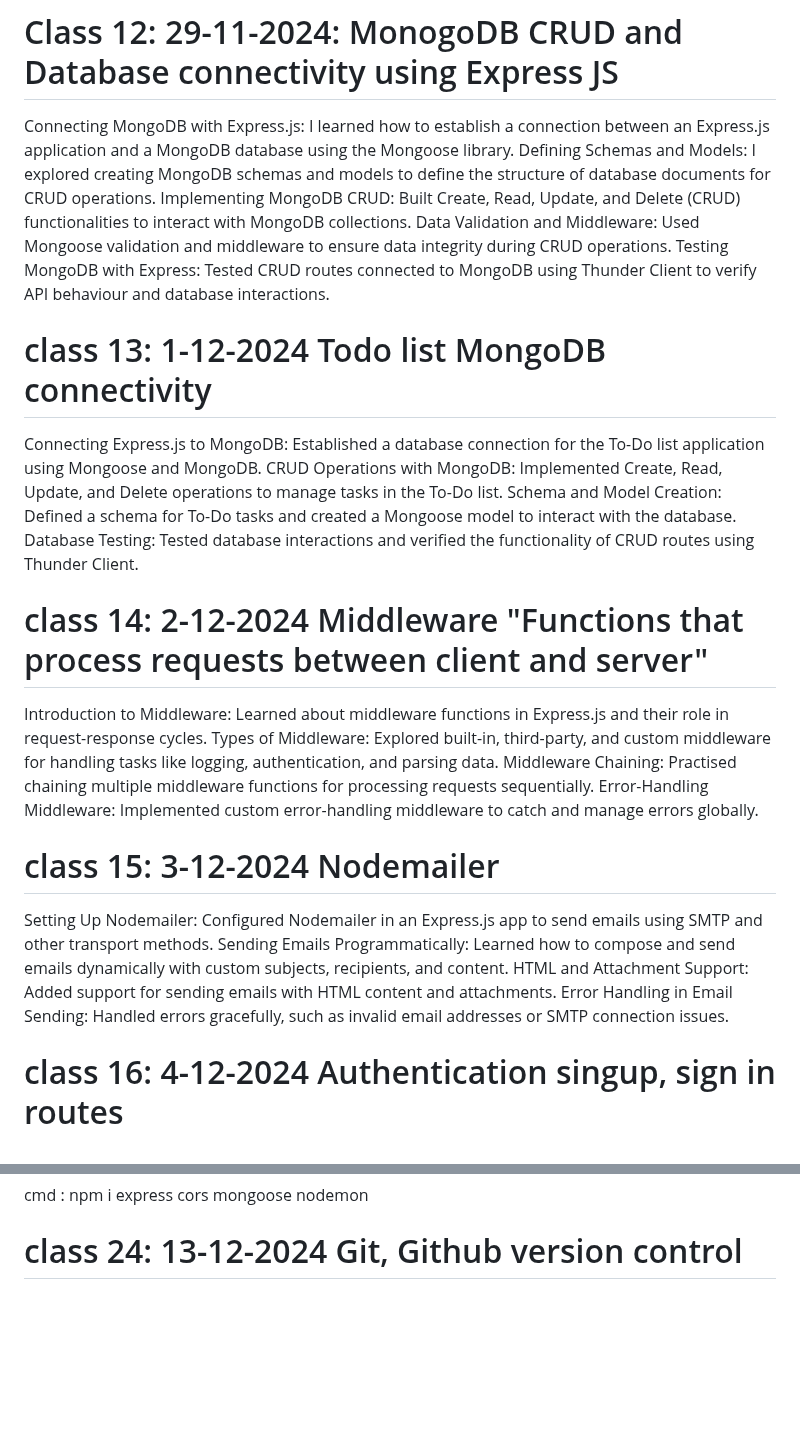
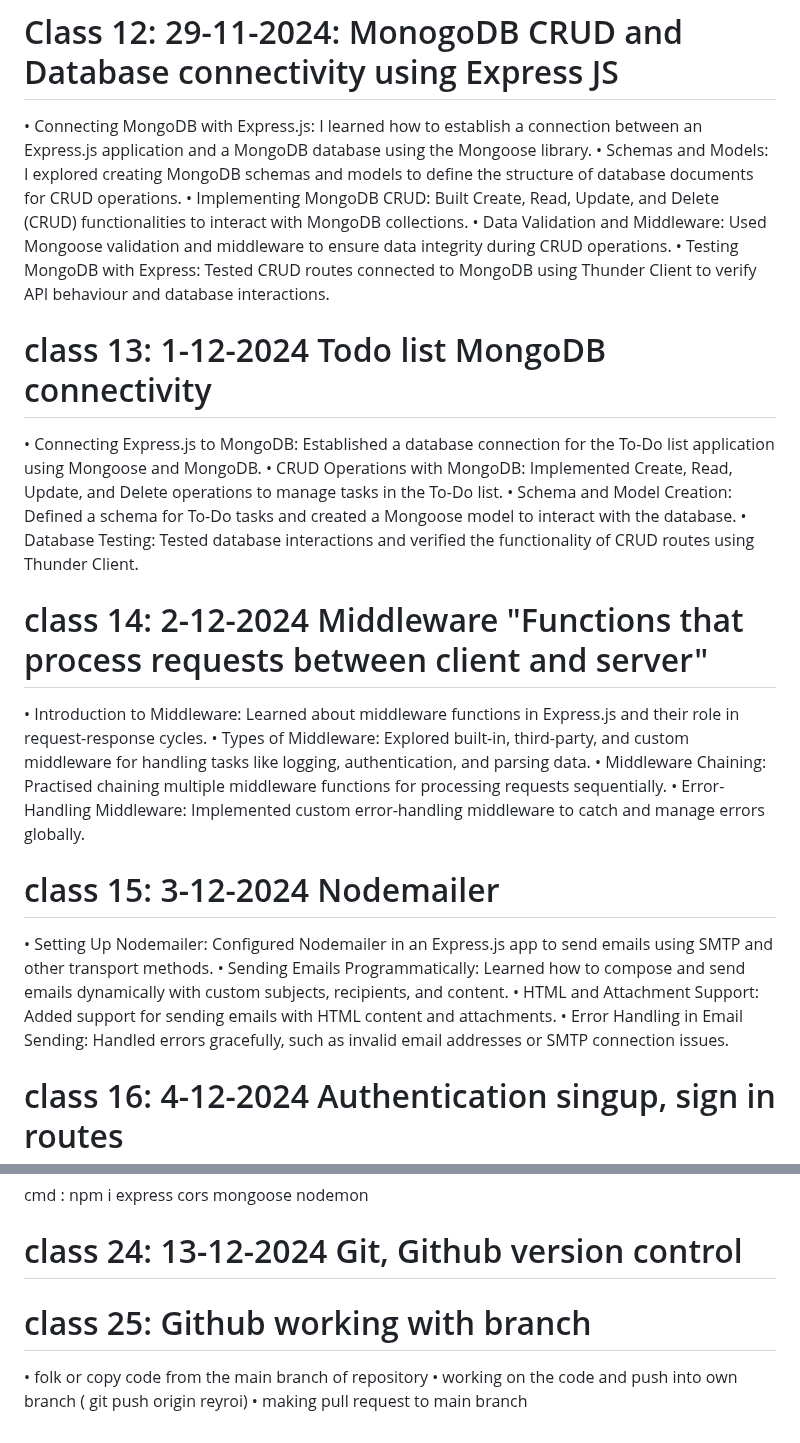
Before and after one commit to naveensivakumar14/ZATN, a Markdown page: README.md, 2 parts joined by grey strips. GitHub-like rendering; blank space fills up the shorter version.

```diff
--- a/README.md
+++ b/README.md
@@ -94,32 +94,32 @@ Error Handling with Promises: Handling errors gracefully during Create, Read, Up
 
 # Class 12: 29-11-2024: MonogoDB CRUD and Database connectivity using Express JS
 
-Connecting MongoDB with Express.js: I learned how to establish a connection between an Express.js application and a MongoDB database using the Mongoose library.
-Defining Schemas and Models: I explored creating MongoDB schemas and models to define the structure of database documents for CRUD operations.
-Implementing MongoDB CRUD: Built Create, Read, Update, and Delete (CRUD) functionalities to interact with MongoDB collections.
-Data Validation and Middleware: Used Mongoose validation and middleware to ensure data integrity during CRUD operations.
-Testing MongoDB with Express: Tested CRUD routes connected to MongoDB using Thunder Client to verify API behaviour and database interactions.
+• Connecting MongoDB with Express.js: I learned how to establish a connection between an Express.js application and a MongoDB database using the Mongoose library.
+• Schemas and Models: I explored creating MongoDB schemas and models to define the structure of database documents for CRUD operations.
+• Implementing MongoDB CRUD: Built Create, Read, Update, and Delete (CRUD) functionalities to interact with MongoDB collections.
+• Data Validation and Middleware: Used Mongoose validation and middleware to ensure data integrity during CRUD operations.
+• Testing MongoDB with Express: Tested CRUD routes connected to MongoDB using Thunder Client to verify API behaviour and database interactions.
 
 # class 13: 1-12-2024 Todo list MongoDB connectivity
 
-Connecting Express.js to MongoDB: Established a database connection for the To-Do list application using Mongoose and MongoDB.
-CRUD Operations with MongoDB: Implemented Create, Read, Update, and Delete operations to manage tasks in the To-Do list.
-Schema and Model Creation: Defined a schema for To-Do tasks and created a Mongoose model to interact with the database.
-Database Testing: Tested database interactions and verified the functionality of CRUD routes using Thunder Client.
+• Connecting Express.js to MongoDB: Established a database connection for the To-Do list application using Mongoose and MongoDB.
+• CRUD Operations with MongoDB: Implemented Create, Read, Update, and Delete operations to manage tasks in the To-Do list.
+• Schema and Model Creation: Defined a schema for To-Do tasks and created a Mongoose model to interact with the database.
+• Database Testing: Tested database interactions and verified the functionality of CRUD routes using Thunder Client.
 
 # class 14: 2-12-2024 Middleware "Functions that process requests between client and server"
 
-Introduction to Middleware: Learned about middleware functions in Express.js and their role in request-response cycles.
-Types of Middleware: Explored built-in, third-party, and custom middleware for handling tasks like logging, authentication, and parsing data.
-Middleware Chaining: Practised chaining multiple middleware functions for processing requests sequentially.
-Error-Handling Middleware: Implemented custom error-handling middleware to catch and manage errors globally.
+• Introduction to Middleware: Learned about middleware functions in Express.js and their role in request-response cycles.
+• Types of Middleware: Explored built-in, third-party, and custom middleware for handling tasks like logging, authentication, and parsing data.
+• Middleware Chaining: Practised chaining multiple middleware functions for processing requests sequentially.
+• Error-Handling Middleware: Implemented custom error-handling middleware to catch and manage errors globally.
 
 # class 15: 3-12-2024 Nodemailer
 
-Setting Up Nodemailer: Configured Nodemailer in an Express.js app to send emails using SMTP and other transport methods.
-Sending Emails Programmatically: Learned how to compose and send emails dynamically with custom subjects, recipients, and content.
-HTML and Attachment Support: Added support for sending emails with HTML content and attachments.
-Error Handling in Email Sending: Handled errors gracefully, such as invalid email addresses or SMTP connection issues.
+• Setting Up Nodemailer: Configured Nodemailer in an Express.js app to send emails using SMTP and other transport methods.
+• Sending Emails Programmatically: Learned how to compose and send emails dynamically with custom subjects, recipients, and content.
+• HTML and Attachment Support: Added support for sending emails with HTML content and attachments.
+• Error Handling in Email Sending: Handled errors gracefully, such as invalid email addresses or SMTP connection issues.
 
 # class 16: 4-12-2024 Authentication singup, sign in routes
 
@@ -139,3 +139,9 @@ Error Handling in Email Sending: Handled errors gracefully, such as invalid emai
 cmd : npm i express cors mongoose nodemon
 
 # class 24: 13-12-2024 Git, Github version control
+
+# class 25: Github working with branch
+
+• folk or copy code from the main branch of repository
+• working on the code and push into own branch ( git push origin reyroi)
+• making pull request to main branch
```
